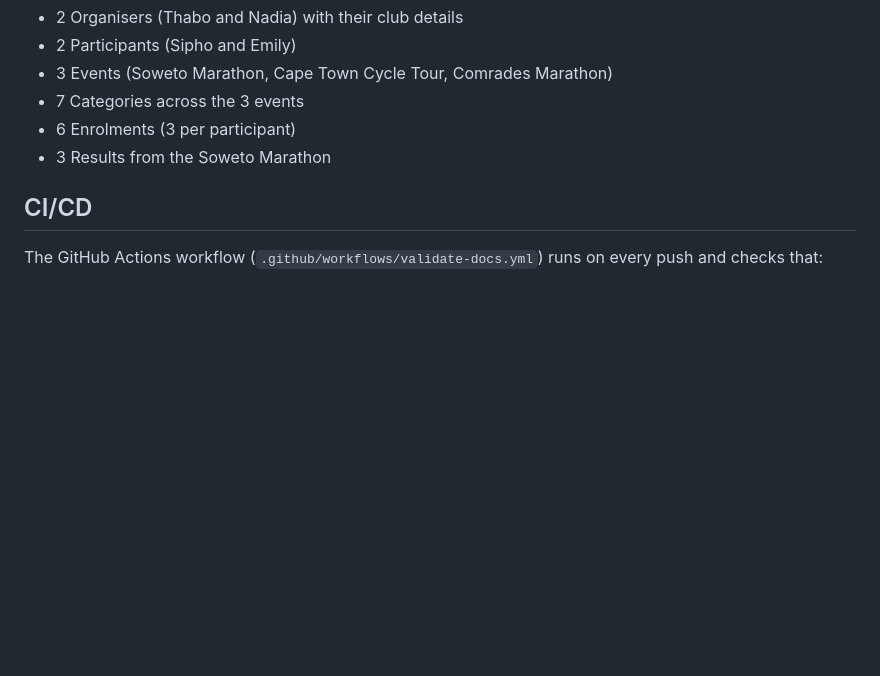
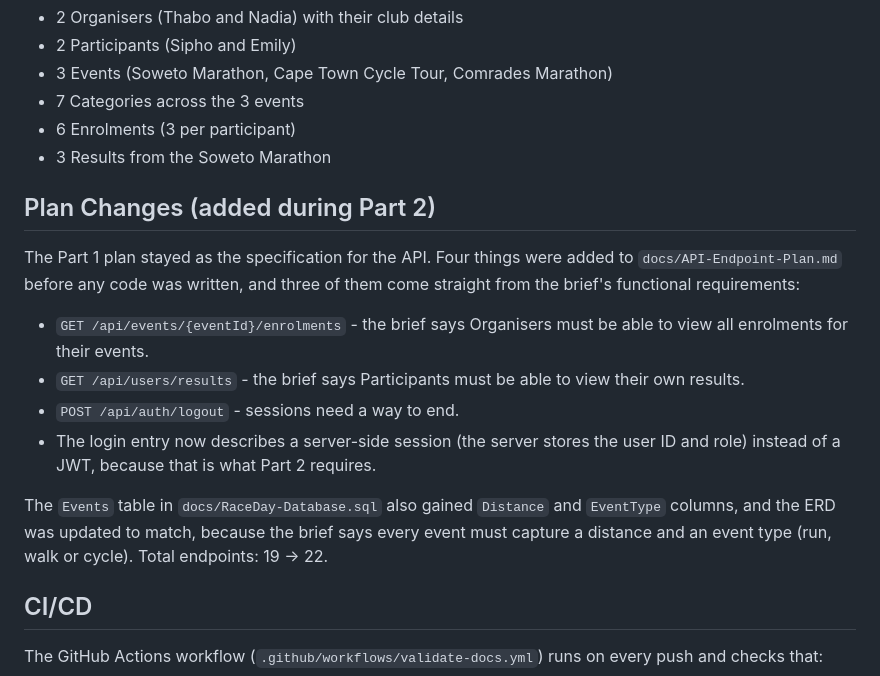
Before and after one commit to st10472501Ydv/PROG6212-POE-RaceDay, a Markdown page: README.md, the part around the change. GitHub-like rendering; blank space fills up the shorter version.

Commit message:
Add missing endpoints, session wording and event distance/type to plan, ERD and SQL script

```diff
--- a/README.md
+++ b/README.md
@@ -65,6 +65,17 @@ The seed data includes:
 - 6 Enrolments (3 per participant)
 - 3 Results from the Soweto Marathon
 
+## Plan Changes (added during Part 2)
+
+The Part 1 plan stayed as the specification for the API. Four things were added to `docs/API-Endpoint-Plan.md` before any code was written, and three of them come straight from the brief's functional requirements:
+
+- `GET /api/events/{eventId}/enrolments` - the brief says Organisers must be able to view all enrolments for their events.
+- `GET /api/users/results` - the brief says Participants must be able to view their own results.
+- `POST /api/auth/logout` - sessions need a way to end.
+- The login entry now describes a server-side session (the server stores the user ID and role) instead of a JWT, because that is what Part 2 requires.
+
+The `Events` table in `docs/RaceDay-Database.sql` also gained `Distance` and `EventType` columns, and the ERD was updated to match, because the brief says every event must capture a distance and an event type (run, walk or cycle). Total endpoints: 19 -> 22.
+
 ## CI/CD
 
 The GitHub Actions workflow (`.github/workflows/validate-docs.yml`) runs on every push and checks that:
```
Also changed, not shown: docs/API-Endpoint-Plan.md (+20 -16 lines), docs/ERD.md (+6 -0 lines), docs/ERD.png, 4 other files.
